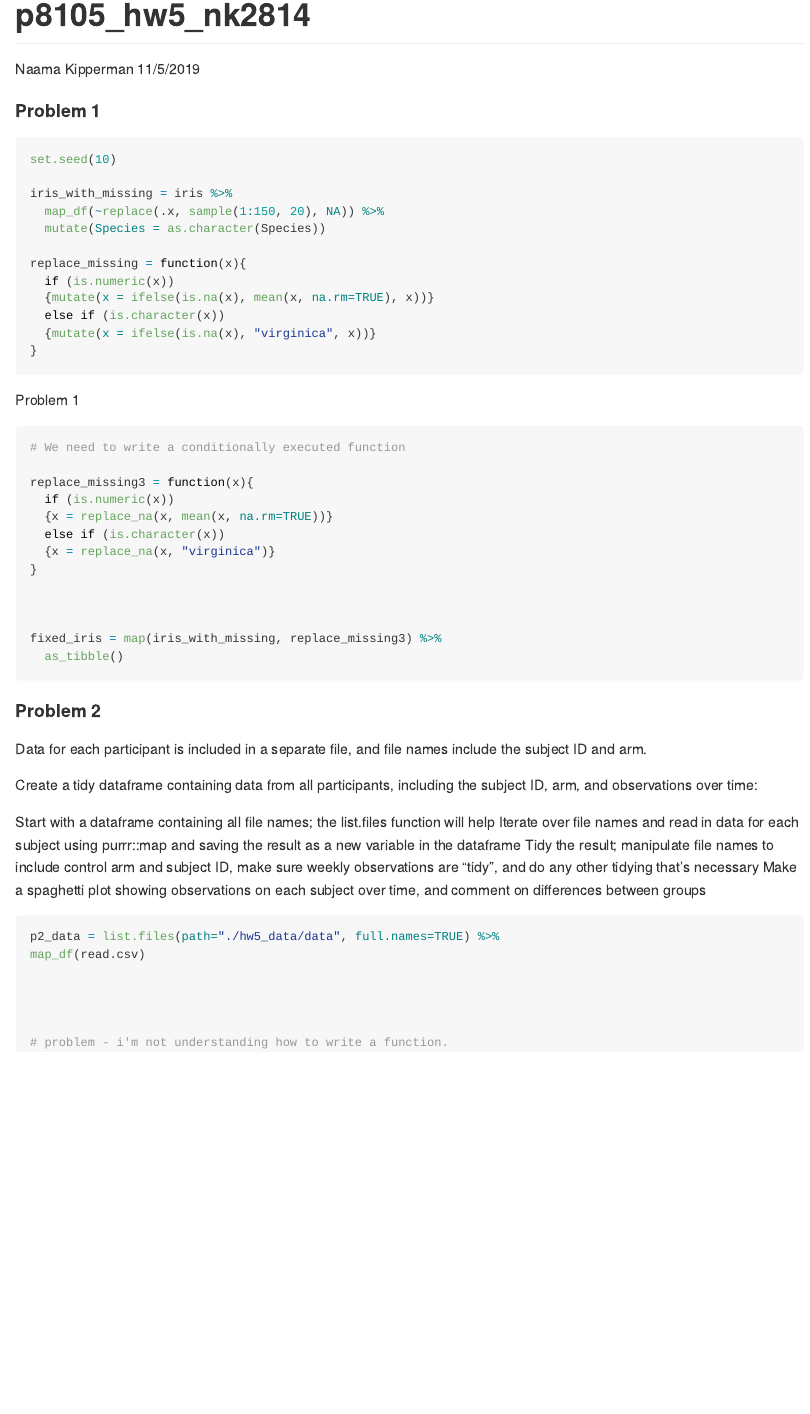
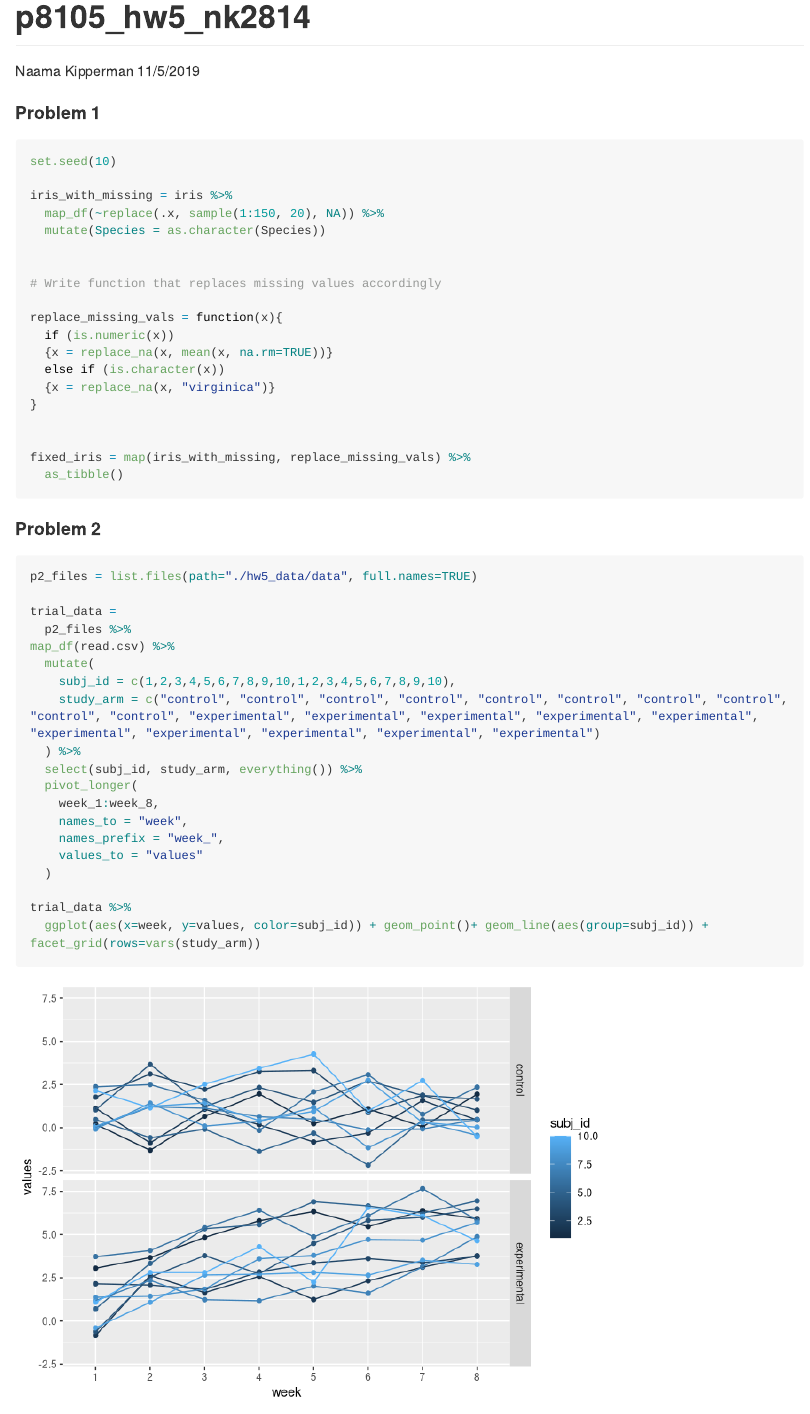
Before and after one commit to nk2814/p8105_hw5_nk2814, an R Markdown document (p8105_hw5_nk2814.Rmd): the page in a window 1100 px wide, from its top. Rendered offline with R 4.5, knitr and Pandoc, with nearby package versions; long lines of code are wrapped.

Commit message:
did problem 1 and 2 after a lot of trials and tribulations

````diff
--- a/p8105_hw5_nk2814.Rmd
+++ b/p8105_hw5_nk2814.Rmd
@@ -38,22 +29,10 @@ iris_with_missing = iris %>%
   map_df(~replace(.x, sample(1:150, 20), NA)) %>%
   mutate(Species = as.character(Species))
 
-replace_missing = function(x){
-  if (is.numeric(x))
-  {mutate(x = ifelse(is.na(x), mean(x, na.rm=TRUE), x))}
-  else if (is.character(x))
-  {mutate(x = ifelse(is.na(x), "virginica", x))}
-}
 
+# Write function that replaces missing values accordingly
 
-```
-
-Problem 1
-```{r}
-
-# We need to write a conditionally executed function
-
-replace_missing3 = function(x){
+replace_missing_vals = function(x){
   if (is.numeric(x))
   {x = replace_na(x, mean(x, na.rm=TRUE))}
   else if (is.character(x))
@@ -61,31 +40,36 @@ replace_missing3 = function(x){
 }
 
 
-
-fixed_iris = map(iris_with_missing, replace_missing3) %>%
+fixed_iris = map(iris_with_missing, replace_missing_vals) %>%
   as_tibble()
 
 ```
 
+
 #### Problem 2
 
-Data for each participant is included in a separate file, and file names include the subject ID and arm.
-
-Create a tidy dataframe containing data from all participants, including the subject ID, arm, and observations over time:
-
-Start with a dataframe containing all file names; the list.files function will help
-Iterate over file names and read in data for each subject using purrr::map and saving the result as a new variable in the dataframe
-Tidy the result; manipulate file names to include control arm and subject ID, make sure weekly observations are “tidy”, and do any other tidying that’s necessary
-Make a spaghetti plot showing observations on each subject over time, and comment on differences between groups
 
 ```{r}
+p2_files = list.files(path="./hw5_data/data", full.names=TRUE)
 
-p2_data = list.files(path="./hw5_data/data", full.names=TRUE) %>%
-map_df(read.csv)
+trial_data =
+  p2_files %>%
+map_df(read.csv) %>%
+  mutate(
+    subj_id = c(1,2,3,4,5,6,7,8,9,10,1,2,3,4,5,6,7,8,9,10),
+    study_arm = c("control", "control", "control", "control", "control", "control", "control", "control", "control", "control", "experimental", "experimental", "experimental", "experimental", "experimental", "experimental", "experimental", "experimental", "experimental", "experimental")
+  ) %>%
+  select(subj_id, study_arm, everything()) %>%
+  pivot_longer(
+    week_1:week_8,
+    names_to = "week",
+    names_prefix = "week_",
+    values_to = "values"
+  )
+
+trial_data %>%
+  ggplot(aes(x=week, y=values, color=subj_id)) + geom_point()+ geom_line(aes(group=subj_id)) + facet_grid(rows=vars(study_arm))
 
 
 
-
-# problem - i'm not understanding how to write a function.
-
 ```
````
Also changed, not shown: p8105_hw5_nk2814.md, p8105_hw5_nk2814_files/figure-gfm/unnamed-chunk-2-1.png (added), p8105_hw5_nk2814.Rmd (21 more changed lines).
